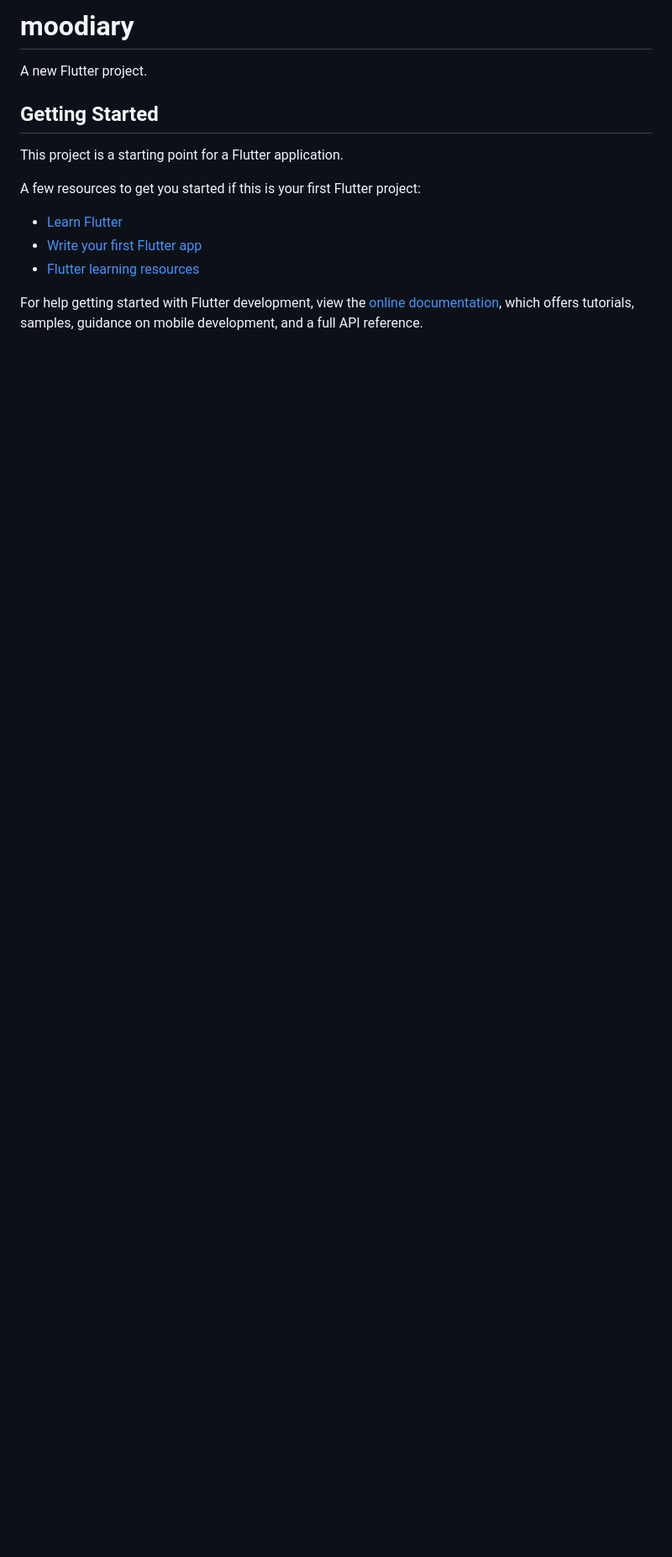
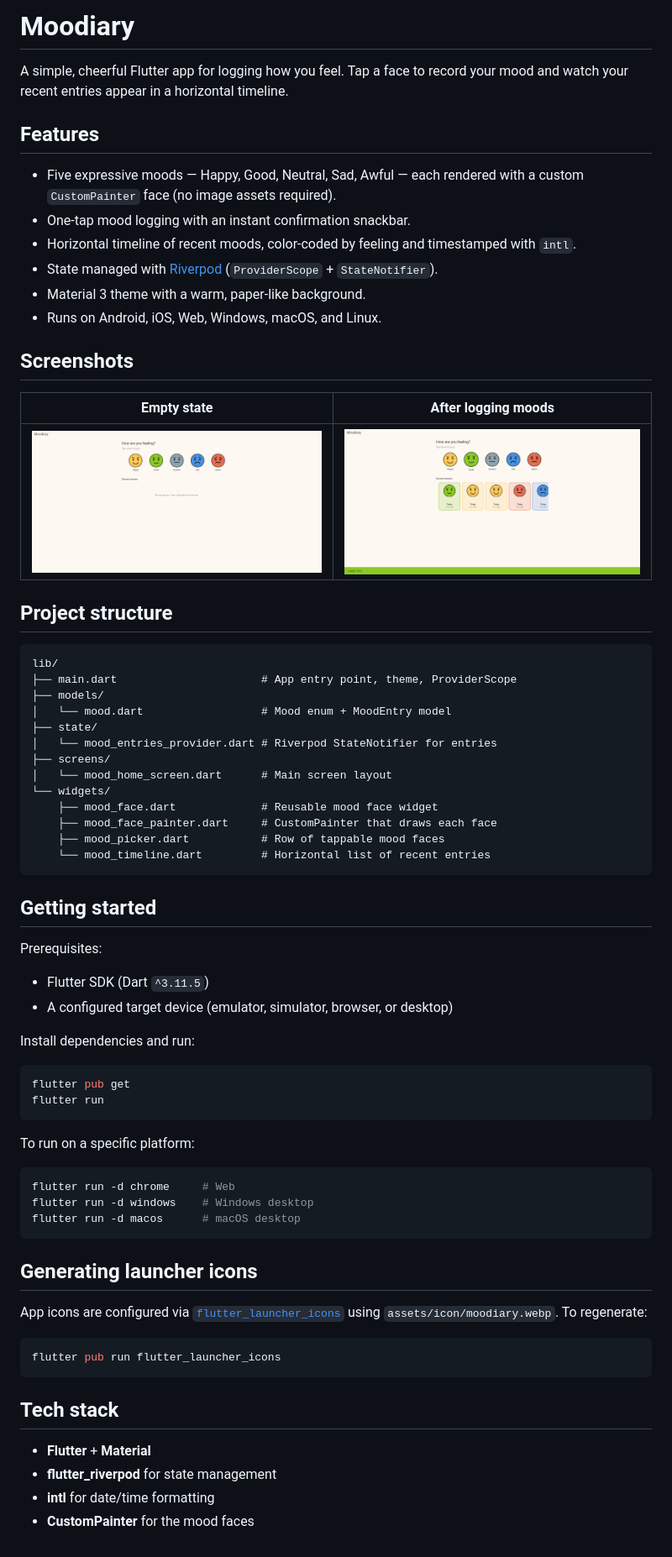
Before and after one commit to aliabbasnagari/moodiary, a Markdown page: README.md, the part around the change. Shown: that part at 84% size. Rendered like a GitHub page; pictures changed too: screenshots/screenshot-1.png (added), screenshots/screenshot-2.png (added); blank space fills up the shorter version.

````diff
--- a/README.md
+++ b/README.md
@@ -1,17 +1,73 @@
-# moodiary
+# Moodiary
 
-A new Flutter project.
+A simple, cheerful Flutter app for logging how you feel. Tap a face to record your mood and watch your recent entries appear in a horizontal timeline.
 
-## Getting Started
+## Features
 
-This project is a starting point for a Flutter application.
+- Five expressive moods — Happy, Good, Neutral, Sad, Awful — each rendered with a custom `CustomPainter` face (no image assets required).
+- One-tap mood logging with an instant confirmation snackbar.
+- Horizontal timeline of recent moods, color-coded by feeling and timestamped with `intl`.
+- State managed with [Riverpod](https://pub.dev/packages/flutter_riverpod) (`ProviderScope` + `StateNotifier`).
+- Material 3 theme with a warm, paper-like background.
+- Runs on Android, iOS, Web, Windows, macOS, and Linux.
 
-A few resources to get you started if this is your first Flutter project:
+## Screenshots
 
-- [Learn Flutter](https://docs.flutter.dev/get-started/learn-flutter)
-- [Write your first Flutter app](https://docs.flutter.dev/get-started/codelab)
-- [Flutter learning resources](https://docs.flutter.dev/reference/learning-resources)
+| Empty state | After logging moods |
+| --- | --- |
+| ![Empty state](screenshots/screenshot-1.png) | ![Timeline with entries](screenshots/screenshot-2.png) |
 
-For help getting started with Flutter development, view the
-[online documentation](https://docs.flutter.dev/), which offers tutorials,
-samples, guidance on mobile development, and a full API reference.
+## Project structure
+
+```
+lib/
+├── main.dart                      # App entry point, theme, ProviderScope
+├── models/
+│   └── mood.dart                  # Mood enum + MoodEntry model
+├── state/
+│   └── mood_entries_provider.dart # Riverpod StateNotifier for entries
+├── screens/
+│   └── mood_home_screen.dart      # Main screen layout
+└── widgets/
+    ├── mood_face.dart             # Reusable mood face widget
+    ├── mood_face_painter.dart     # CustomPainter that draws each face
+    ├── mood_picker.dart           # Row of tappable mood faces
+    └── mood_timeline.dart         # Horizontal list of recent entries
+```
+
+## Getting started
+
+Prerequisites:
+
+- Flutter SDK (Dart `^3.11.5`)
+- A configured target device (emulator, simulator, browser, or desktop)
+
+Install dependencies and run:
+
+```bash
+flutter pub get
+flutter run
+```
+
+To run on a specific platform:
+
+```bash
+flutter run -d chrome     # Web
+flutter run -d windows    # Windows desktop
+flutter run -d macos      # macOS desktop
+```
+
+## Generating launcher icons
+
+App icons are configured via [`flutter_launcher_icons`](https://pub.dev/packages/flutter_launcher_icons) using `assets/icon/moodiary.webp`. To regenerate:
+
+```bash
+flutter pub run flutter_launcher_icons
+```
+
+## Tech stack
+
+- **Flutter** + **Material**
+- **flutter_riverpod** for state management
+- **intl** for date/time formatting
+- **CustomPainter** for the mood faces
````
